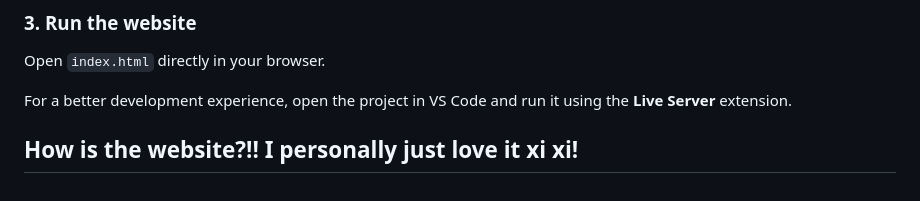
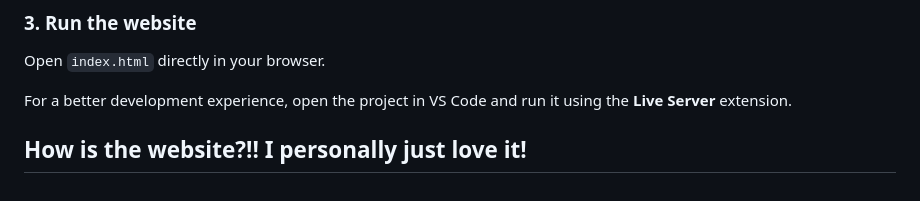
Before and after one commit to Aditya099pat/KritiQ, a Markdown page: README.md, the part around the change. Drawn GitHub-style.

Commit message:
Remove redundant expression from README

```diff
--- a/README.md
+++ b/README.md
@@ -147,5 +147,5 @@ Open `index.html` directly in your browser.
 For a better development experience, open the project in VS Code and run it using the **Live Server** extension.
 
 How is the website?!!
-I personally just love it xi xi!
+I personally just love it!
 ---
```
